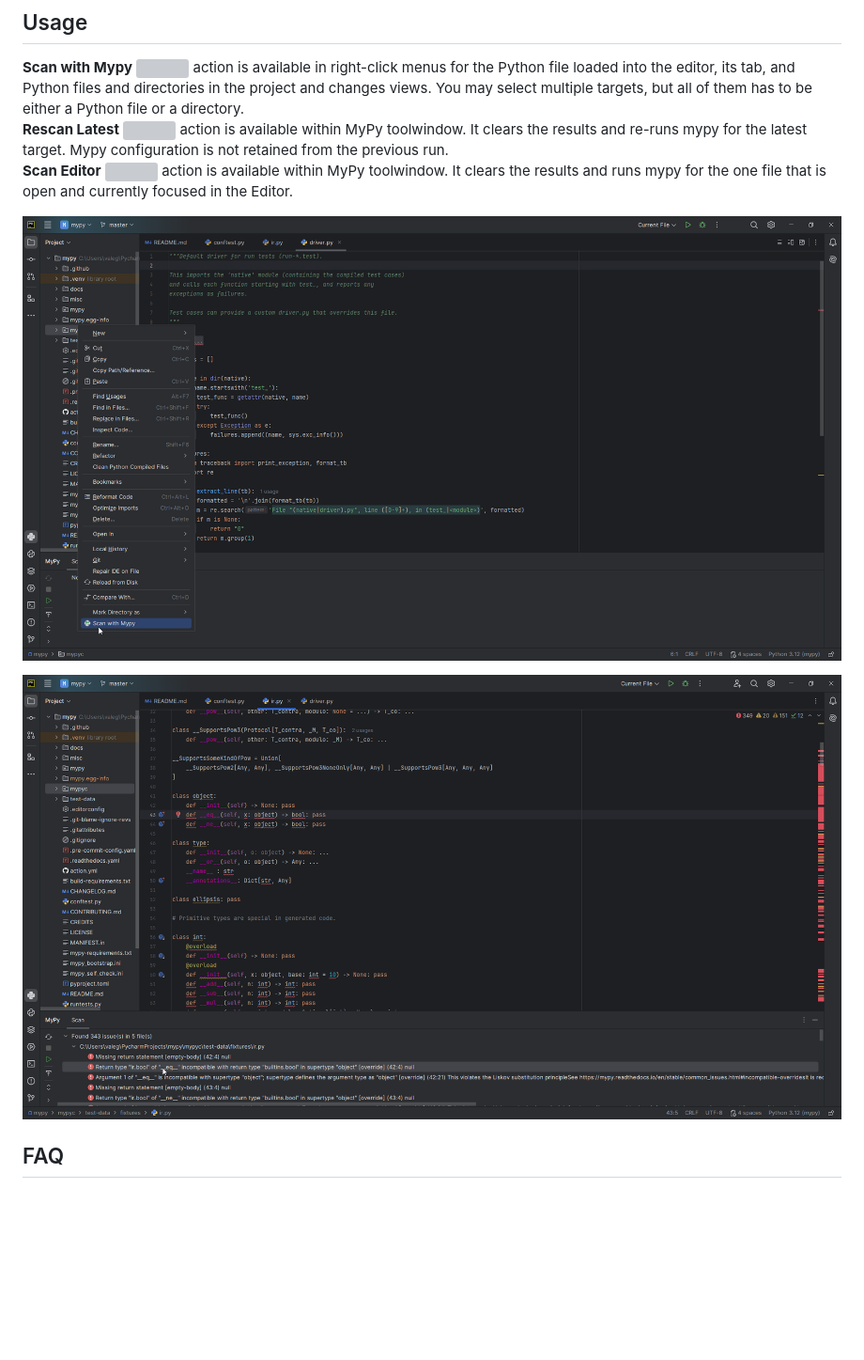
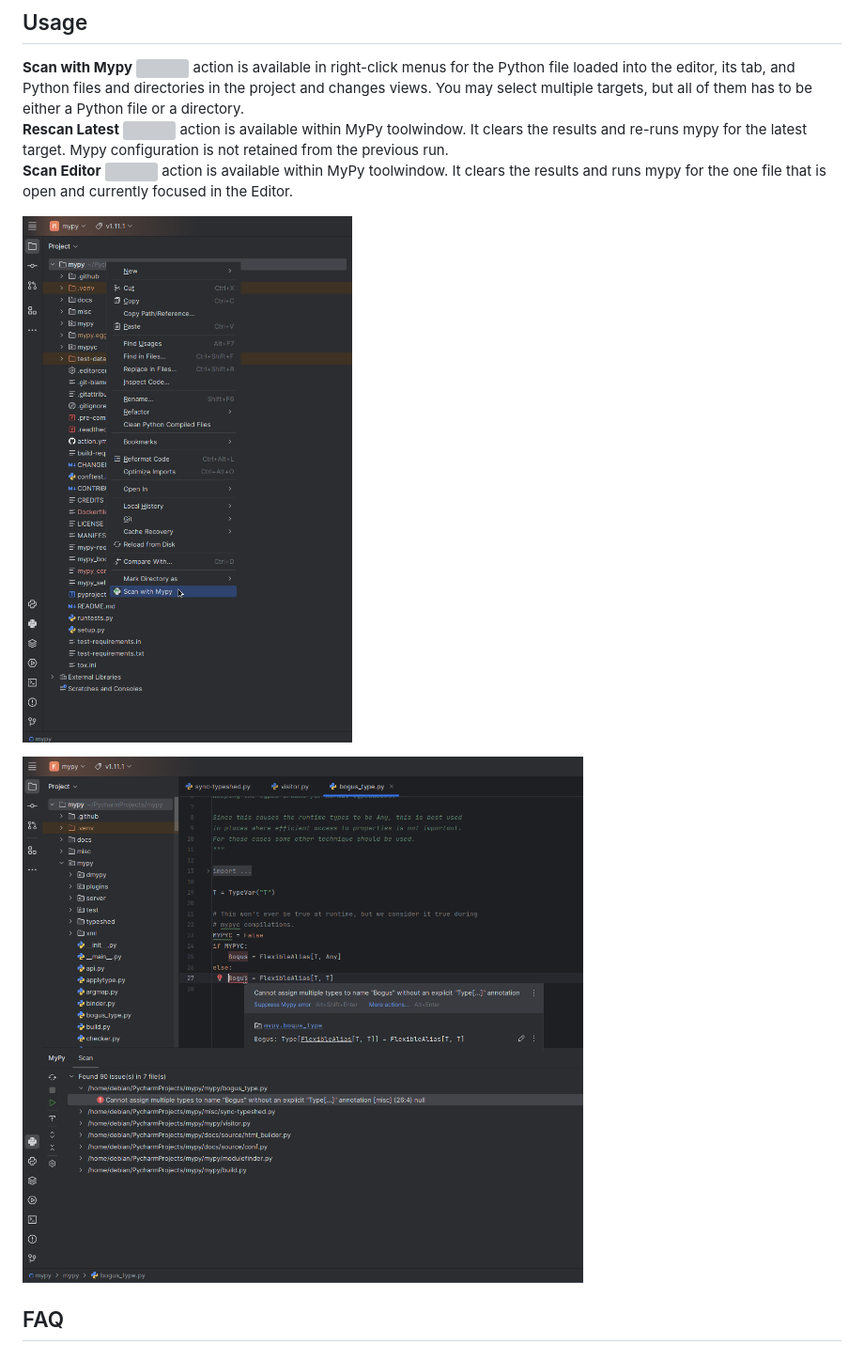
Before and after one commit to szabope/mypy-pycharm-plugin, a Markdown page: README.md, the part around one of its changes. Shown at 94% size. Drawn GitHub-style; pictures changed too: art/menu.png, art/results.png; blank space fills up the shorter version; grey boxes are pictures that could not be loaded.

```diff
--- a/README.md
+++ b/README.md
@@ -44,9 +52,9 @@ Mypy configuration is not retained from the previous run.\
 action is available within MyPy toolwindow. It clears the results and runs mypy for the one file that is open
 and currently focused in the Editor.
 
-![mypy plugin screenshot](https://raw.githubusercontent.com/szabope/mypy-pycharm-plugin/338908f67473081858a50cf55ecf6e4c37e69fd4/art/menu.png)
+![mypy plugin screenshot](https://raw.githubusercontent.com/szabope/mypy-pycharm-plugin/3b600281f84ecec09d345ec7541c39c6b705ddff/art/menu.png)
 
-![mypy plugin screenshot](https://raw.githubusercontent.com/szabope/mypy-pycharm-plugin/338908f67473081858a50cf55ecf6e4c37e69fd4/art/results.png)
+![mypy plugin screenshot](https://raw.githubusercontent.com/szabope/mypy-pycharm-plugin/3b600281f84ecec09d345ec7541c39c6b705ddff/art/results.png)
 
 ## FAQ
 ### Scan fails with: `External tool failed with error.` or `External tool returned unexpected output.`
```
Also changed, not shown: other parts of README.md (+11 -3 lines), art/mypy_not_set.png, art/results_lowres.png, art/settings.png, 6 other files.
